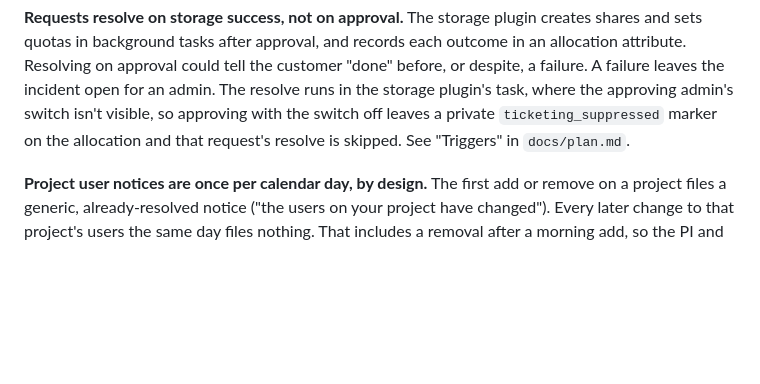
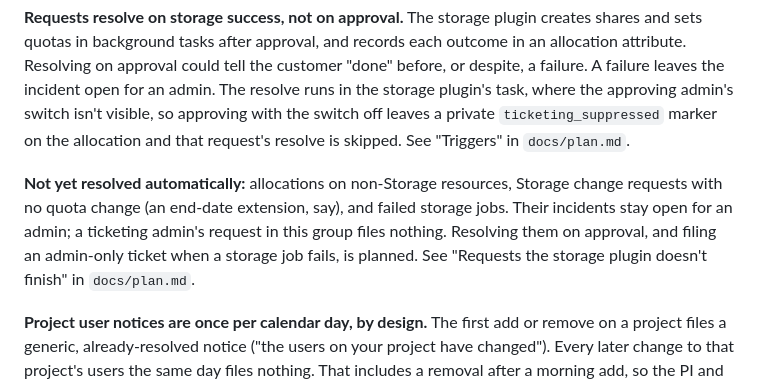
Before and after one commit to Tufts-Technology-Services/coldfront-ticketing-plugin, a Markdown page: README.md, the part around the change. Rendered like a GitHub page; blank space fills up the shorter version.

Commit message:
plan generic tickets for what the storage plugin doesn't finish, and note its issues
Non-Storage allocations, Storage change requests without a quota change, and failed
storage jobs are never resolved today. Plan resolving the first two on approval with
generic messages (same people fields), and an admin-only child ticket when a storage job
fails. Records the storage plugin problems found on the way, to raise with its
maintainers, and adds a README note on what isn't resolved yet.

Co-Authored-By: Claude Opus 5.5 (1M context) <noreply@anthropic.com>

```diff
--- a/README.md
+++ b/README.md
@@ -49,6 +49,12 @@ failure leaves the incident open for an admin. The resolve runs in the storage p
 the approving admin's switch isn't visible, so approving with the switch off leaves a private
 `ticketing_suppressed` marker on the allocation and that request's resolve is skipped. See
 "Triggers" in `docs/plan.md`.
+
+**Not yet resolved automatically:** allocations on non-Storage resources, Storage change requests
+with no quota change (an end-date extension, say), and failed storage jobs. Their incidents stay
+open for an admin; a ticketing admin's request in this group files nothing. Resolving them on
+approval, and filing an admin-only ticket when a storage job fails, is planned. See "Requests the
+storage plugin doesn't finish" in `docs/plan.md`.
 
 **Project user notices are once per calendar day, by design.** The first add or remove on a project
 files a generic, already-resolved notice ("the users on your project have changed"). Every later
```
